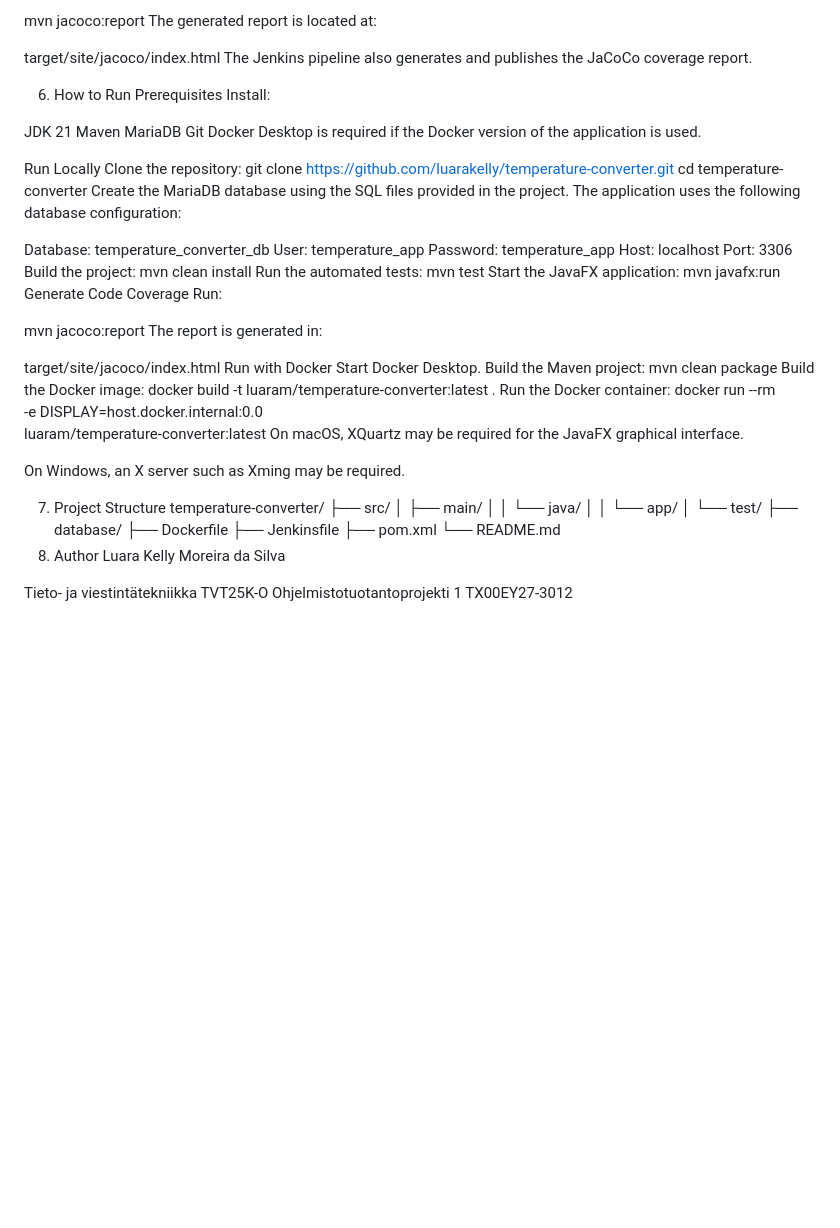
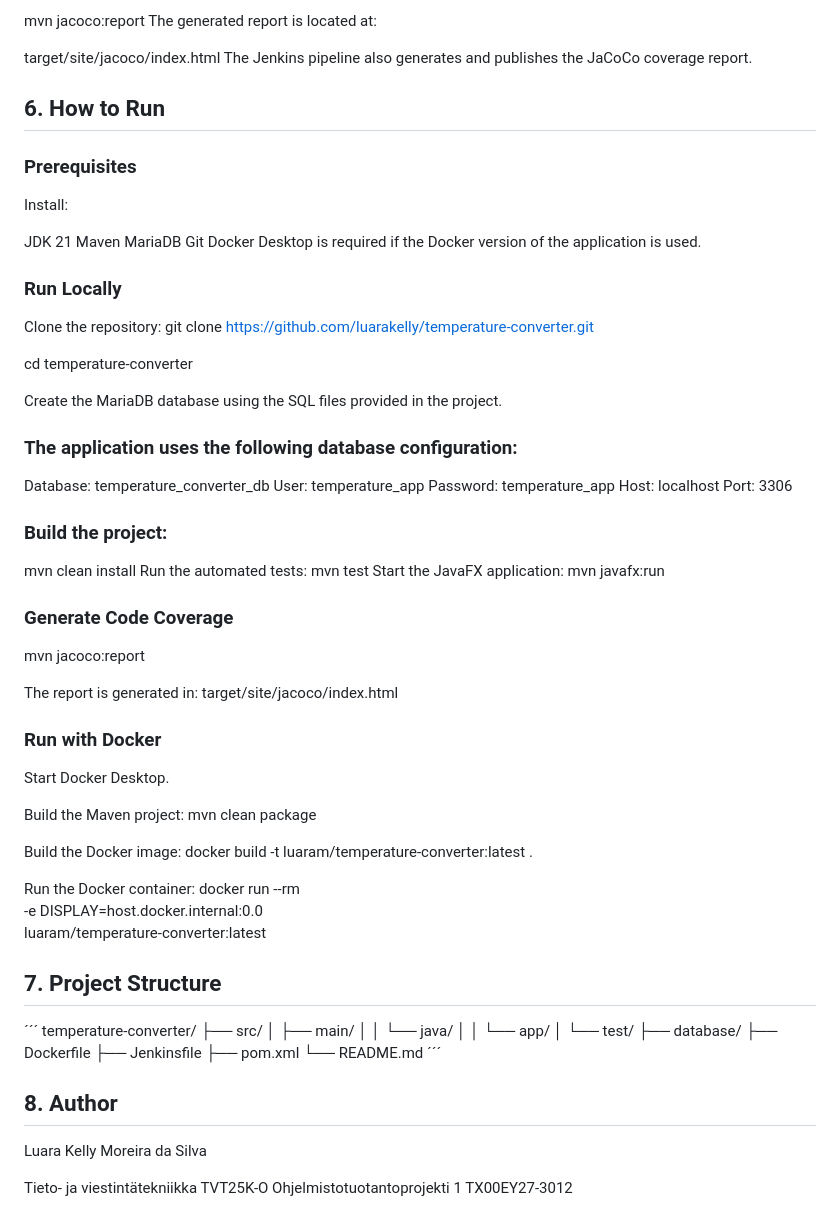
Before and after one commit to luarakelly/temperature-converter, a Markdown page: README.md, the part around the change. Rendered like a GitHub page; blank space fills up the shorter version.

Commit message:
Update README with run instructions and project structure

```diff
--- a/README.md
+++ b/README.md
@@ -164,8 +164,10 @@ The generated report is located at:
 target/site/jacoco/index.html
 The Jenkins pipeline also generates and publishes the JaCoCo coverage report.
 
-6. How to Run
-Prerequisites
+## 6. How to Run
+
+### Prerequisites
+
 Install:
 
 JDK 21
@@ -174,46 +176,55 @@ MariaDB
 Git
 Docker Desktop is required if the Docker version of the application is used.
 
-Run Locally
+### Run Locally
+
 Clone the repository:
 git clone https://github.com/luarakelly/temperature-converter.git
+
 cd temperature-converter
+
 Create the MariaDB database using the SQL files provided in the project.
-The application uses the following database configuration:
+
+### The application uses the following database configuration:
 
 Database: temperature_converter_db
 User: temperature_app
 Password: temperature_app
 Host: localhost
 Port: 3306
-Build the project:
+
+### Build the project:
+
 mvn clean install
 Run the automated tests:
 mvn test
 Start the JavaFX application:
 mvn javafx:run
-Generate Code Coverage
-Run:
+
+### Generate Code Coverage
 
 mvn jacoco:report
+
 The report is generated in:
+target/site/jacoco/index.html
 
-target/site/jacoco/index.html
-Run with Docker
+### Run with Docker
+
 Start Docker Desktop.
+
 Build the Maven project:
 mvn clean package
+
 Build the Docker image:
 docker build -t luaram/temperature-converter:latest .
+
 Run the Docker container:
 docker run --rm \
   -e DISPLAY=host.docker.internal:0.0 \
   luaram/temperature-converter:latest
-On macOS, XQuartz may be required for the JavaFX graphical interface.
 
-On Windows, an X server such as Xming may be required.
-
-7. Project Structure
+## 7. Project Structure
+´´´
 temperature-converter/
 ├── src/
 │   ├── main/
@@ -225,7 +236,10 @@ temperature-converter/
 ├── Jenkinsfile
 ├── pom.xml
 └── README.md
-8. Author
+´´´
+
+## 8. Author
+
 Luara Kelly Moreira da Silva
 
 Tieto- ja viestintätekniikka TVT25K-O Ohjelmistotuotantoprojekti 1 TX00EY27-3012
```
